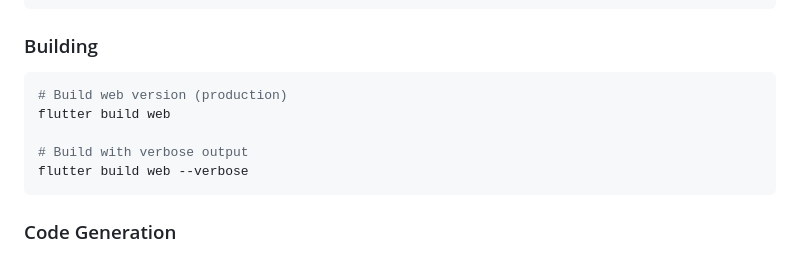
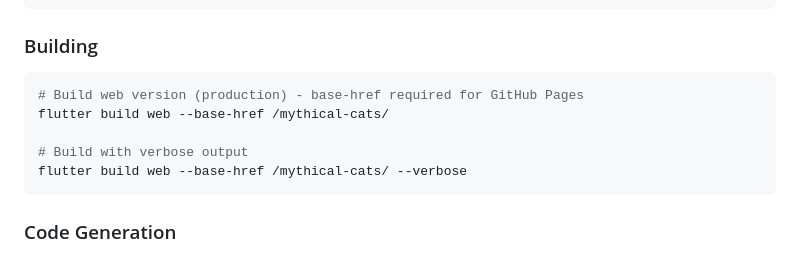
Before and after one commit to atkins/mythical-cats, a Markdown page: CLAUDE.md, the part around the change. Rendered like a GitHub page.

Commit message:
docs: fix build command to include GitHub Pages base-href
The build command was missing --base-href /mythical-cats/ which is
required for proper asset loading on GitHub Pages.

🤖 Generated with [Claude Code](https://claude.com/claude-code)

Co-Authored-By: Claude <noreply@anthropic.com>

````diff
--- a/CLAUDE.md
+++ b/CLAUDE.md
@@ -33,11 +33,11 @@ flutter analyze
 
 ### Building
 ```bash
-# Build web version (production)
-flutter build web
+# Build web version (production) - base-href required for GitHub Pages
+flutter build web --base-href /mythical-cats/
 
 # Build with verbose output
-flutter build web --verbose
+flutter build web --base-href /mythical-cats/ --verbose
 ```
 
 ### Code Generation
````
